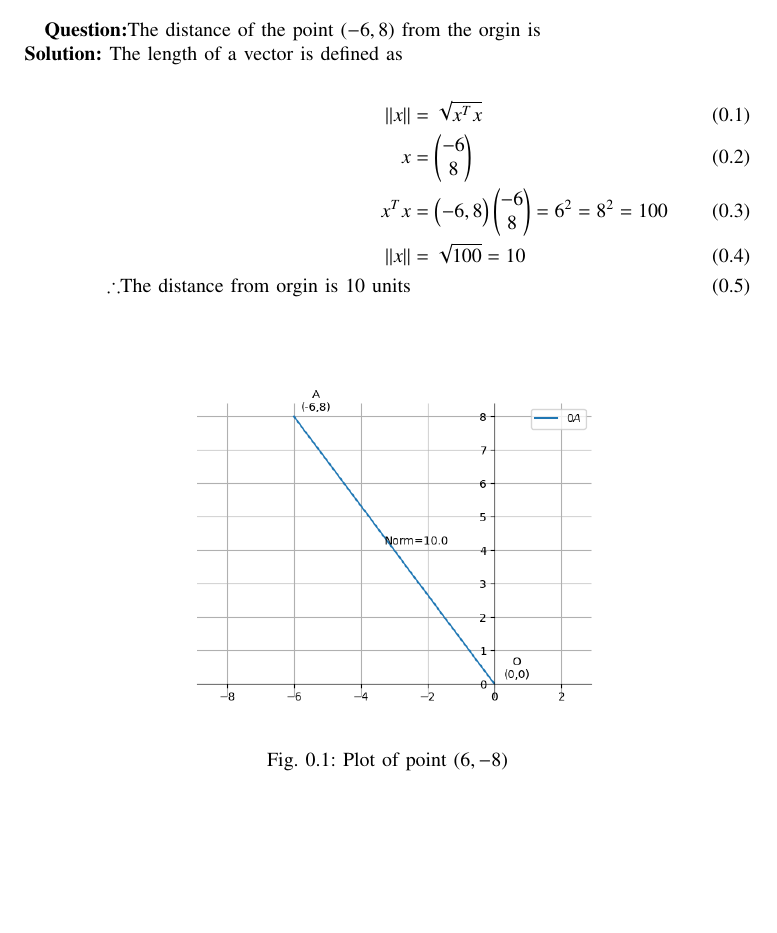
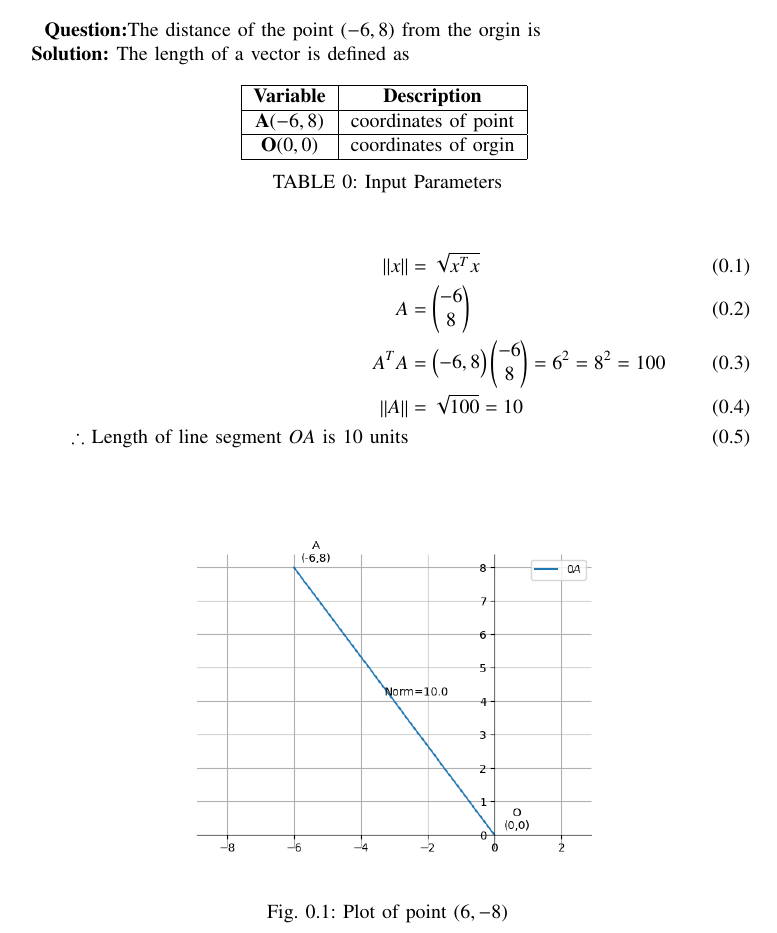
Before and after one commit to John261106/EE1030, a LaTeX problem sheet (Assignment3/main.tex, which reads Assignment3/Tables/Table.tex): part of the page, cut so that both start at the same text, the shorter picture padded with empty space. Compiled offline with pdfLaTeX.

Commit message:
3rd Assignment

```diff
--- /dev/null
+++ b/Assignment3/Tables/Table.tex
@@ -0,0 +1,9 @@
+\begin{tabular}[12pt]{ |c| c|}
+    \hline
+        \textbf{Variable}  & \textbf{Description}\\
+    \hline
+        $\vec{A}$$\brak{-6,8}$ &  coordinates of point\\
+    \hline
+        $\vec{O}$$\brak{0,0}$ & coordinates of orgin\\
+    \hline
+\end{tabular}
--- a/Assignment3/main.tex
+++ b/Assignment3/main.tex
@@ -55,15 +55,21 @@
 \numberwithin{figure}{enumi}
 \renewcommand{\thetable}{\theenumi}
 
-\textbf{Question:}The distance of the point $(-6,8)$ from the orgin is
 
+\textbf{Question:}The distance of the point $(-6,8)$ from the orgin is\\
+\begin{table}[h!]
+  \centering
+  \input{Tables/Table.tex}
+  \caption{Input Parameters}
+  \label{tab1.1.9.7}
+\end{table}
 \solution The length of a vector is defined as\\
 \begin{align}
 	\norm{x} &= \sqrt{x^Tx}\\
-	x &=\myvec{-6\\8} \\
-	x^Tx &=\myvec{-6, 8}\myvec{-6\\8} = 6^2=8^2=100\\
-	\norm{x} &= \sqrt{100}=10\\
-	\text{$\therefore$The distance from orgin is 10 units}
+	A &=\myvec{-6\\8} \\
+	A^TA &=\myvec{-6, 8}\myvec{-6\\8} = 6^2=8^2=100\\
+	\norm{A} &= \sqrt{100}=10\\
+	\text{$\therefore$ Length of line segment $OA$ is 10 units}
 \end{align}
 \begin{figure}[h!]
                 \centering
```
Also changed, not shown: Assignment3/main.pdf, 2 other files.
